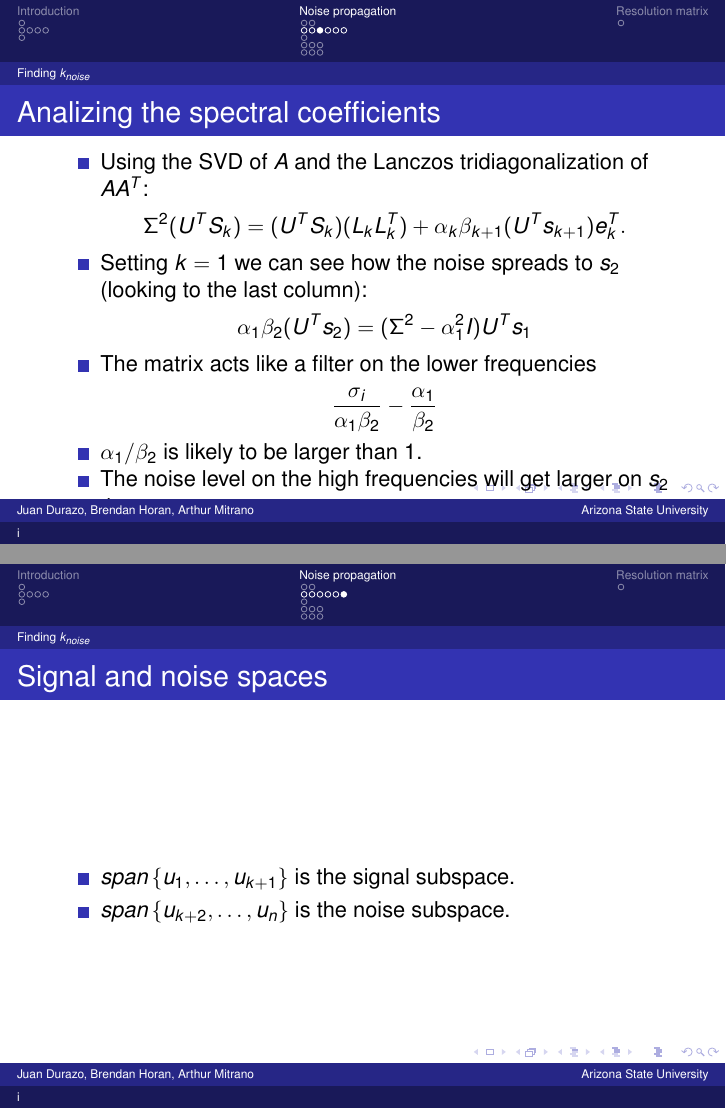
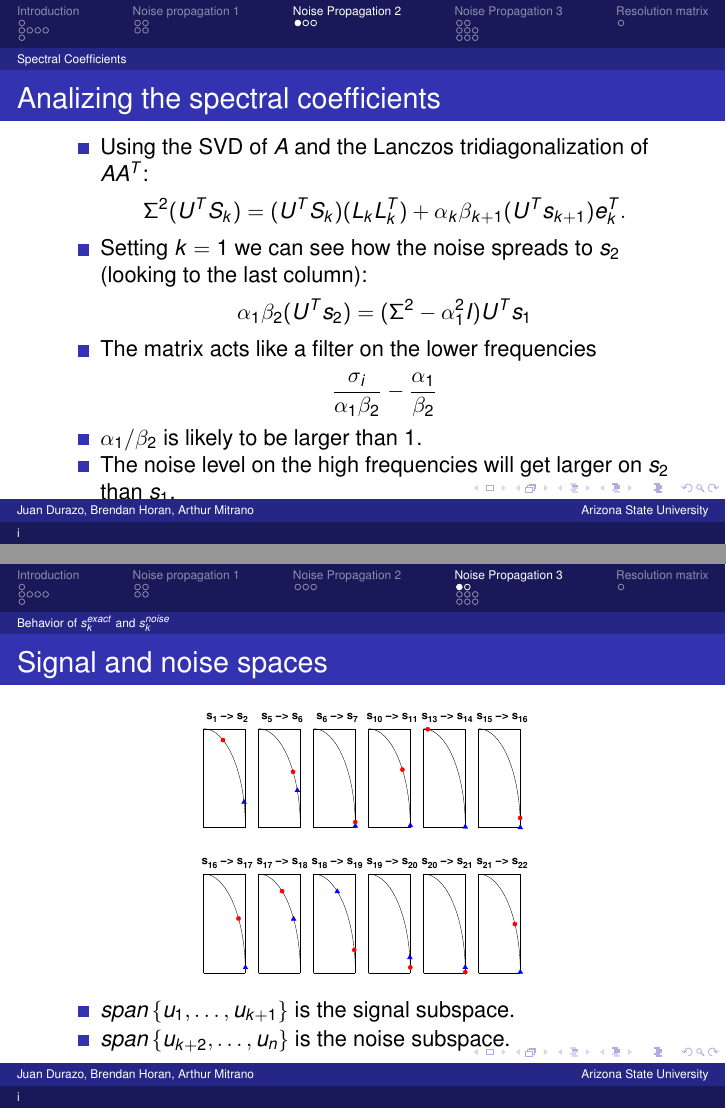
Before and after one commit to arthurmitrano/noisePropagationBidiagonalization, LaTeX slides (tex/presentation/presentation.tex): pages 13 and 16 of 25, joined at a grey line. Compiled offline with pdfLaTeX.

Commit message:
Added subsections

```diff
--- a/tex/presentation/presentation.tex
+++ b/tex/presentation/presentation.tex
@@ -306,6 +306,8 @@ process}
 % We include the plot of the singular vectors to show that their frequency get
 % higher for smaller singular values ($k$ increasing).
 
+\section{Noise Propagation 2}
+\subsection{Spectral Coefficients}
 \begin{frame}{Analizing the spectral coefficients}
   \begin{itemize}
     \item Using the SVD of $A$ and the Lanczos tridiagonalization of $AA^{T}$:
@@ -374,9 +376,11 @@ process}
 % summarize how the noise is being spread, i.e., being filter out on the lower
 % frequencies and amplified on the higher ones.
 
+\section{Noise Propagation 3}
+\subsection{Behavior of $s_{k}^{exact}$ and $s_{k}^{noise}$}
 \begin{frame}{Signal and noise spaces}
   \begin{center}
-    %\includegraphics[width=0.35\linewidth]{img/signal_noise_space}
+    \includegraphics[width=0.55\linewidth]{figures/run1/signal_noise_space}
   \end{center}
   \begin{itemize}
     \item $span\left\{u_{1},\ldots,u_{k+1}\right\}$ is the signal subspace.
```
Also changed, not shown: tex/presentation/presentation.tex (6 more changed lines).
